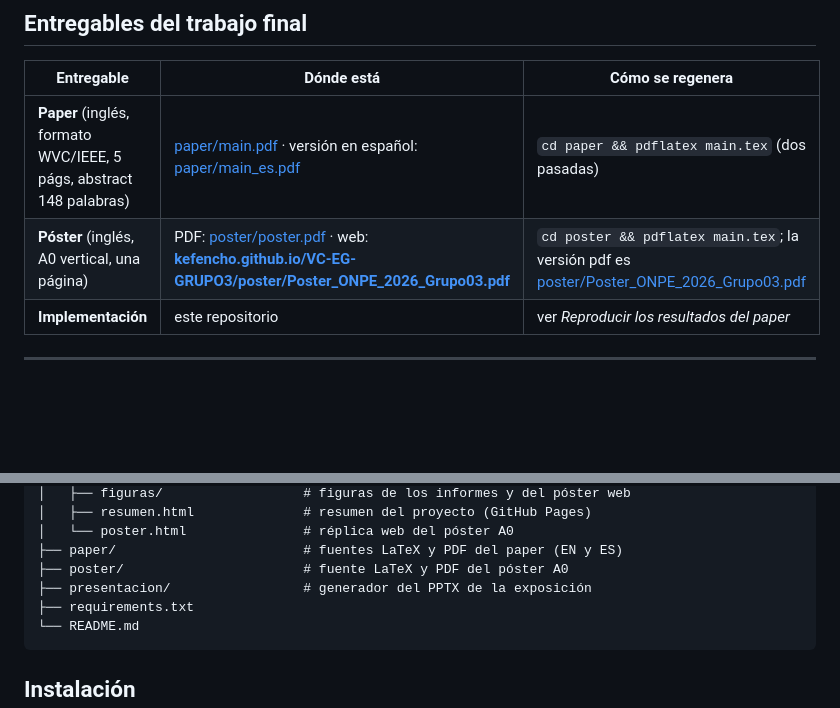
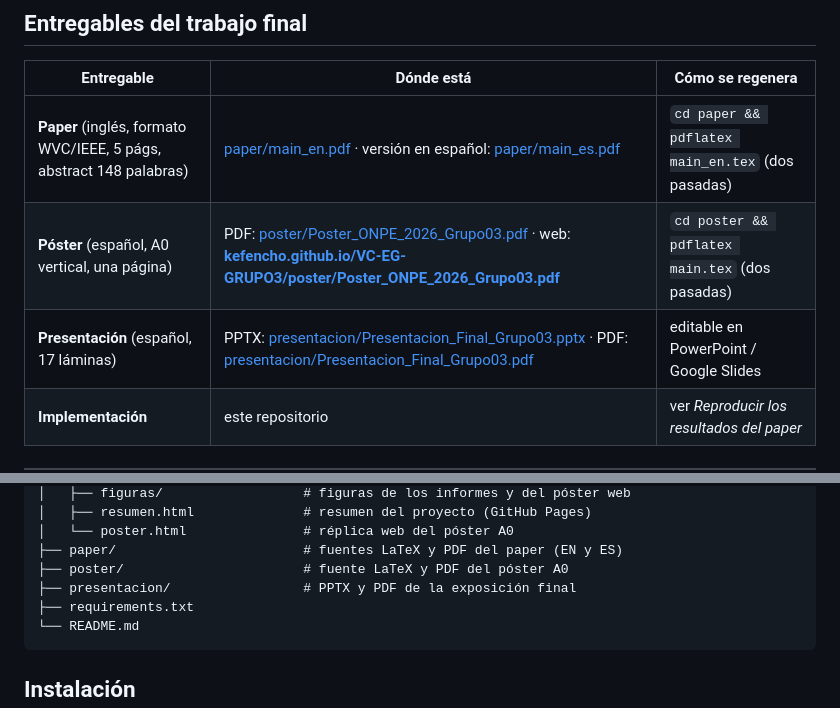
Before and after one commit to kefencho/VC-EG-GRUPO3, a Markdown page: README.md, 2 parts joined by grey strips. GitHub-like rendering; blank space fills up the shorter version.

Commit message:
README: corrige enlaces de paper y poster, y agrega la presentacion final

````diff
--- a/README.md
+++ b/README.md
@@ -25,8 +25,9 @@ análisis y auditoría.
 
 | Entregable | Dónde está | Cómo se regenera |
 |---|---|---|
-| **Paper** (inglés, formato WVC/IEEE, 5 págs, abstract 148 palabras) | [paper/main.pdf](paper/main.pdf) · versión en español: [paper/main_es.pdf](paper/main_es.pdf) | `cd paper && pdflatex main.tex` (dos pasadas) |
-| **Póster** (inglés, A0 vertical, una página) | PDF: [poster/poster.pdf](poster/poster.pdf) · web: **[kefencho.github.io/VC-EG-GRUPO3/poster/Poster_ONPE_2026_Grupo03.pdf](https://kefencho.github.io/VC-EG-GRUPO3/poster/Poster_ONPE_2026_Grupo03.pdf)** | `cd poster && pdflatex main.tex`; la versión pdf es [poster/Poster_ONPE_2026_Grupo03.pdf](poster/Poster_ONPE_2026_Grupo03.pdfs) |
+| **Paper** (inglés, formato WVC/IEEE, 5 págs, abstract 148 palabras) | [paper/main_en.pdf](paper/main_en.pdf) · versión en español: [paper/main_es.pdf](paper/main_es.pdf) | `cd paper && pdflatex main_en.tex` (dos pasadas) |
+| **Póster** (español, A0 vertical, una página) | PDF: [poster/Poster_ONPE_2026_Grupo03.pdf](poster/Poster_ONPE_2026_Grupo03.pdf) · web: **[kefencho.github.io/VC-EG-GRUPO3/poster/Poster_ONPE_2026_Grupo03.pdf](https://kefencho.github.io/VC-EG-GRUPO3/poster/Poster_ONPE_2026_Grupo03.pdf)** | `cd poster && pdflatex main.tex` (dos pasadas) |
+| **Presentación** (español, 17 láminas) | PPTX: [presentacion/Presentacion_Final_Grupo03.pptx](presentacion/Presentacion_Final_Grupo03.pptx) · PDF: [presentacion/Presentacion_Final_Grupo03.pdf](presentacion/Presentacion_Final_Grupo03.pdf) | editable en PowerPoint / Google Slides |
 | **Implementación** | este repositorio | ver *Reproducir los resultados del paper* |
 
 ---
@@ -150,7 +151,7 @@ onpe_actas/
 │   └── poster.html               # réplica web del póster A0
 ├── paper/                        # fuentes LaTeX y PDF del paper (EN y ES)
 ├── poster/                       # fuente LaTeX y PDF del póster A0
-├── presentacion/                 # generador del PPTX de la exposición
+├── presentacion/                 # PPTX y PDF de la exposición final
 ├── requirements.txt
 └── README.md
 ```
````
